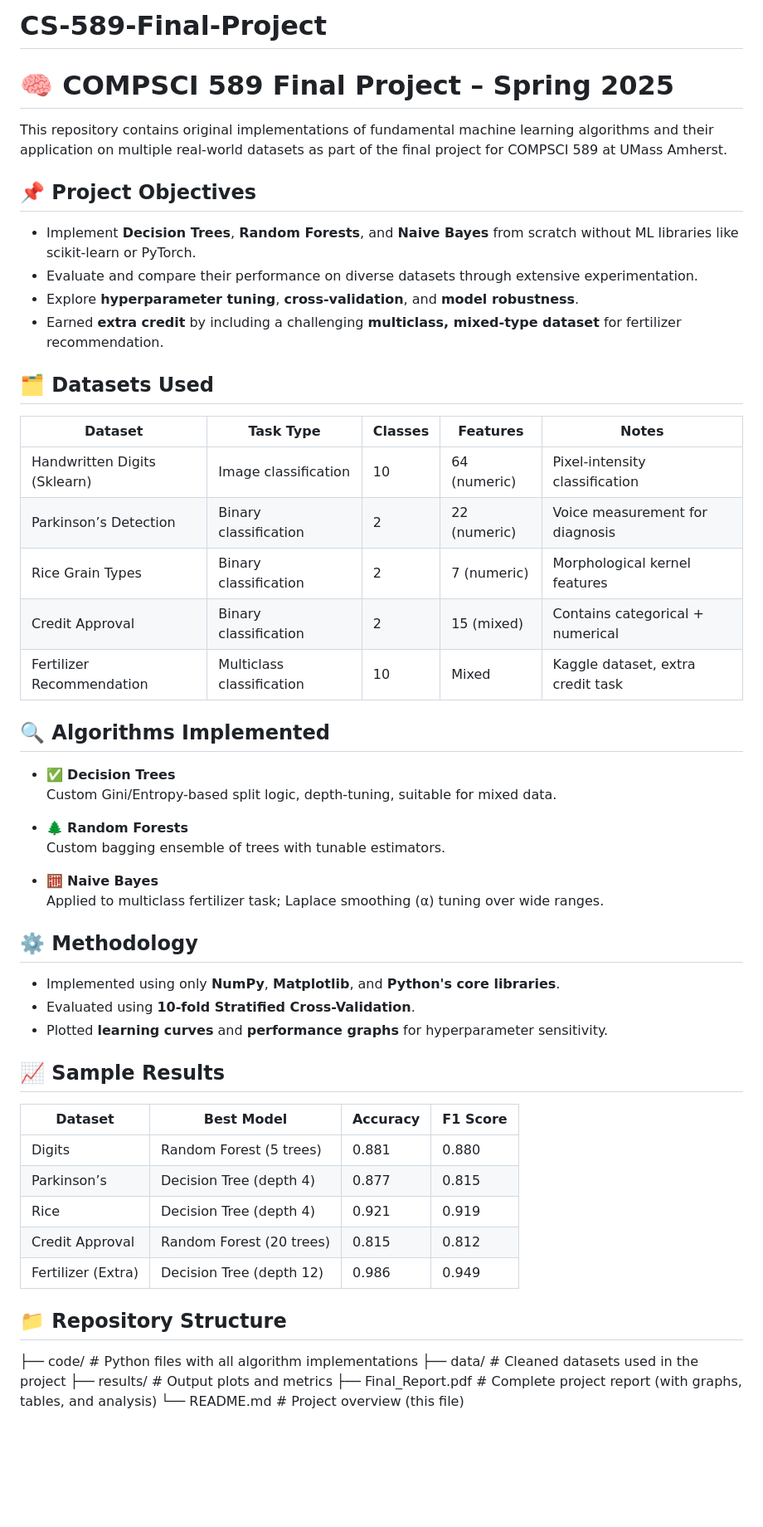
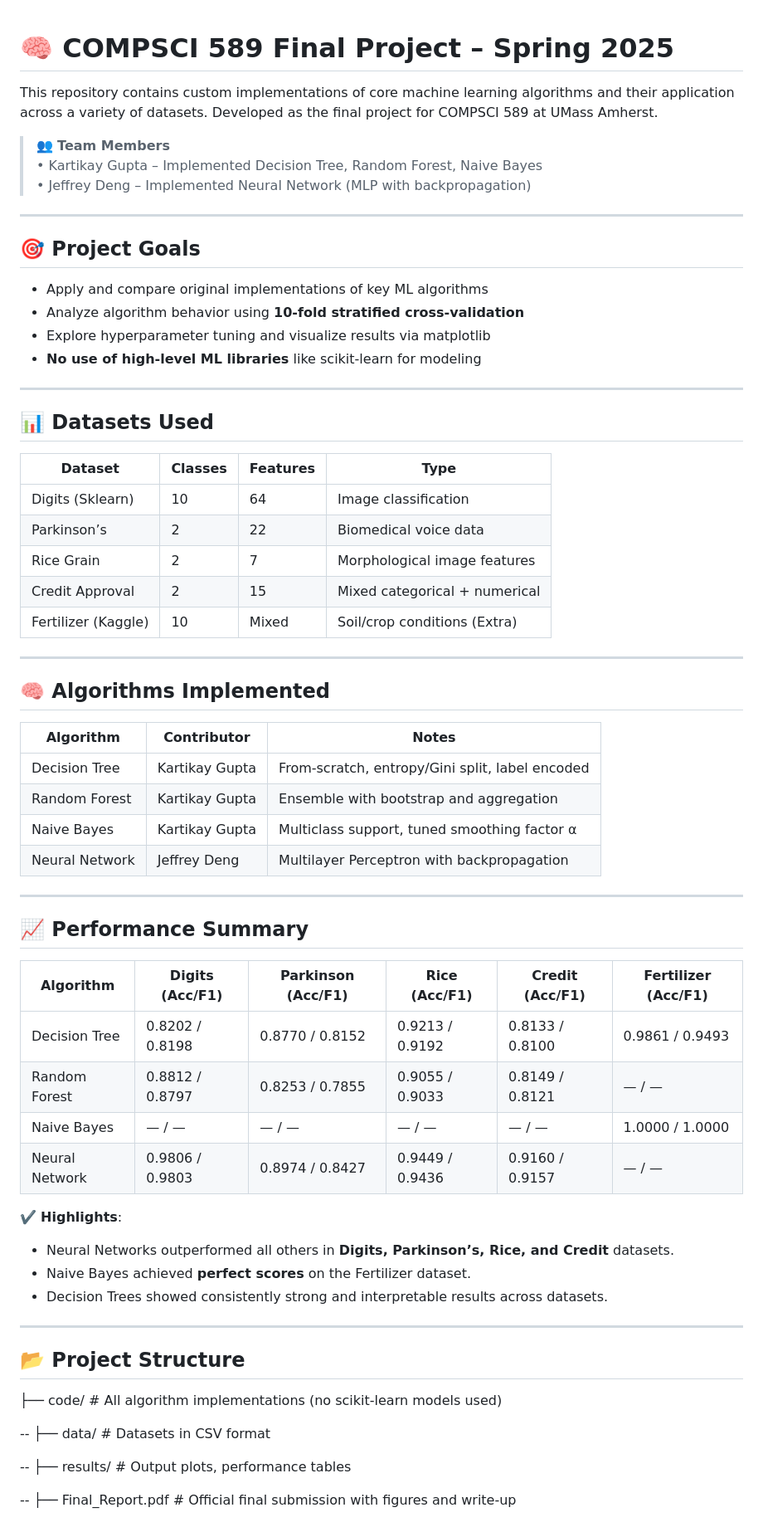
Before and after one commit to Kartikay77/Machine-Learning-Project-Aline-589, a Markdown page: README.md, the part around the change printed below. Shown: that part at 83% size. Rendered like a GitHub page; blank space fills up the shorter version.

```diff
--- a/README.md
+++ b/README.md
@@ -1,58 +1,71 @@
-# CS-589-Final-Project
-
 # 🧠 COMPSCI 589 Final Project – Spring 2025
 
-This repository contains original implementations of fundamental machine learning algorithms and their application on multiple real-world datasets as part of the final project for COMPSCI 589 at UMass Amherst.
+This repository contains custom implementations of core machine learning algorithms and their application across a variety of datasets. Developed as the final project for COMPSCI 589 at UMass Amherst.
 
-## 📌 Project Objectives
+> 👥 **Team Members**
+> • Kartikay Gupta – Implemented Decision Tree, Random Forest, Naive Bayes
+> • Jeffrey Deng – Implemented Neural Network (MLP with backpropagation)
 
-- Implement **Decision Trees**, **Random Forests**, and **Naive Bayes** from scratch without ML libraries like scikit-learn or PyTorch.
-- Evaluate and compare their performance on diverse datasets through extensive experimentation.
-- Explore **hyperparameter tuning**, **cross-validation**, and **model robustness**.
-- Earned **extra credit** by including a challenging **multiclass, mixed-type dataset** for fertilizer recommendation.
+---
 
-## 🗂️ Datasets Used
+## 🎯 Project Goals
 
-| Dataset                        | Task Type          | Classes | Features     | Notes                                |
-|-------------------------------|--------------------|---------|--------------|--------------------------------------|
-| Handwritten Digits (Sklearn)  | Image classification| 10      | 64 (numeric) | Pixel-intensity classification       |
-| Parkinson’s Detection         | Binary classification| 2     | 22 (numeric) | Voice measurement for diagnosis      |
-| Rice Grain Types              | Binary classification| 2     | 7 (numeric)  | Morphological kernel features        |
-| Credit Approval               | Binary classification| 2     | 15 (mixed)   | Contains categorical + numerical     |
-| Fertilizer Recommendation     | Multiclass classification| 10 | Mixed       | Kaggle dataset, extra credit task    |
+- Apply and compare original implementations of key ML algorithms
+- Analyze algorithm behavior using **10-fold stratified cross-validation**
+- Explore hyperparameter tuning and visualize results via matplotlib
+- **No use of high-level ML libraries** like scikit-learn for modeling
 
-## 🔍 Algorithms Implemented
+---
 
-- ✅ **Decision Trees**
-  Custom Gini/Entropy-based split logic, depth-tuning, suitable for mixed data.
+## 📊 Datasets Used
 
-- 🌲 **Random Forests**
-  Custom bagging ensemble of trees with tunable estimators.
+| Dataset            | Classes | Features | Type                            |
+|--------------------|---------|----------|---------------------------------|
+| Digits (Sklearn)   | 10      | 64       | Image classification            |
+| Parkinson’s        | 2       | 22       | Biomedical voice data           |
+| Rice Grain         | 2       | 7        | Morphological image features    |
+| Credit Approval    | 2       | 15       | Mixed categorical + numerical   |
+| Fertilizer (Kaggle)| 10      | Mixed    | Soil/crop conditions (Extra)    |
 
-- 🧮 **Naive Bayes**
-  Applied to multiclass fertilizer task; Laplace smoothing (α) tuning over wide ranges.
+---
 
-## ⚙️ Methodology
+## 🧠 Algorithms Implemented
 
-- Implemented using only **NumPy**, **Matplotlib**, and **Python's core libraries**.
-- Evaluated using **10-fold Stratified Cross-Validation**.
-- Plotted **learning curves** and **performance graphs** for hyperparameter sensitivity.
+| Algorithm        | Contributor     | Notes                                        |
+|------------------|------------------|----------------------------------------------|
+| Decision Tree    | Kartikay Gupta   | From-scratch, entropy/Gini split, label encoded |
+| Random Forest    | Kartikay Gupta   | Ensemble with bootstrap and aggregation      |
+| Naive Bayes      | Kartikay Gupta   | Multiclass support, tuned smoothing factor α |
+| Neural Network   | Jeffrey Deng     | Multilayer Perceptron with backpropagation   |
 
-## 📈 Sample Results
+---
 
-| Dataset           | Best Model         | Accuracy | F1 Score |
-|------------------|--------------------|----------|----------|
-| Digits           | Random Forest (5 trees) | 0.881    | 0.880    |
-| Parkinson’s       | Decision Tree (depth 4) | 0.877    | 0.815    |
-| Rice              | Decision Tree (depth 4) | 0.921    | 0.919    |
-| Credit Approval   | Random Forest (20 trees)| 0.815    | 0.812    |
-| Fertilizer (Extra)| Decision Tree (depth 12)| 0.986    | 0.949    |
+## 📈 Performance Summary
 
-## 📁 Repository Structure
+| Algorithm        | Digits (Acc/F1) | Parkinson (Acc/F1) | Rice (Acc/F1) | Credit (Acc/F1) | Fertilizer (Acc/F1) |
+|------------------|------------------|----------------------|----------------|------------------|----------------------|
+| Decision Tree    | 0.8202 / 0.8198 | 0.8770 / 0.8152     | 0.9213 / 0.9192| 0.8133 / 0.8100 | 0.9861 / 0.9493     |
+| Random Forest    | 0.8812 / 0.8797 | 0.8253 / 0.7855     | 0.9055 / 0.9033| 0.8149 / 0.8121 | — / —               |
+| Naive Bayes      | — / —           | — / —               | — / —         | — / —           | 1.0000 / 1.0000     |
+| Neural Network   | 0.9806 / 0.9803 | 0.8974 / 0.8427     | 0.9449 / 0.9436| 0.9160 / 0.9157 | — / —               |
 
-├── code/ # Python files with all algorithm implementations
-├── data/ # Cleaned datasets used in the project
-├── results/ # Output plots and metrics
-├── Final_Report.pdf # Complete project report (with graphs, tables, and analysis)
-└── README.md # Project overview (this file)
+✔️ **Highlights**:
+- Neural Networks outperformed all others in **Digits, Parkinson’s, Rice, and Credit** datasets.
+- Naive Bayes achieved **perfect scores** on the Fertilizer dataset.
+- Decision Trees showed consistently strong and interpretable results across datasets.
 
+---
+
+## 📂 Project Structure
+
+├── code/ # All algorithm implementations (no scikit-learn models used)
+
+--
+├── data/ # Datasets in CSV format
+
+--
+├── results/ # Output plots, performance tables
+
+--
+├── Final_Report.pdf # Official final submission with figures and write-up
+
```
Also changed, not shown: other parts of README.md (+20 -11 lines).
